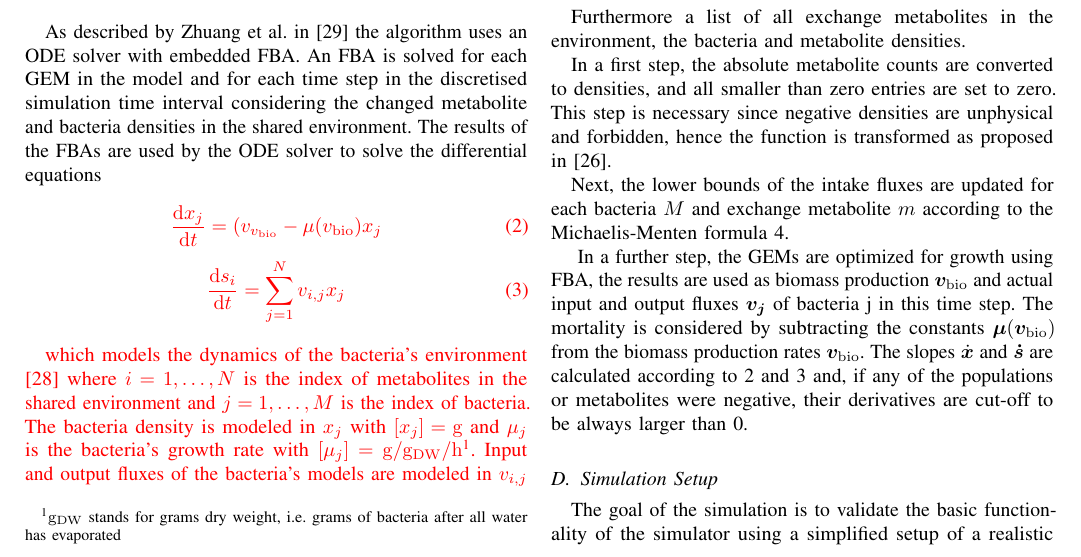
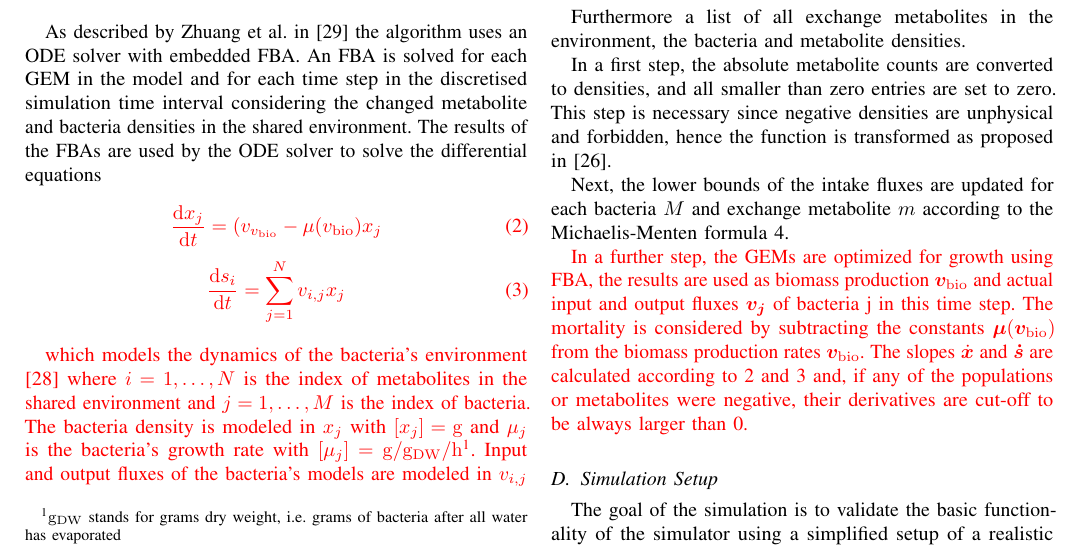
Before and after one commit to Doeme/ISB18, a LaTeX paper (final_project/final_report/final_report.tex, which reads final_project/final_report/chap_methods.tex): part of page 3 of 6, cut so that both start at the same text. Compiled offline with pdfLaTeX.

Commit message:
added update note

```diff
--- a/final_project/final_report/chap_methods.tex
+++ b/final_project/final_report/chap_methods.tex
@@ -305,11 +305,11 @@ In a first step, the absolute metabolite counts are converted to densities, and
 
 Next, the lower bounds of the intake fluxes are updated for each bacteria $M$ and exchange metabolite $m$ according to the Michaelis-Menten formula \ref{eq:michaelis-menten}.
 
-\update{}
+\update{
 In a further step, the GEMs are optimized for growth using FBA, the results are used as biomass production $\bm{v}_\bio$ and actual input and output
 fluxes $\bm{v_j}$ of bacteria j in this time step.
 The mortality is considered by subtracting the constants $\bm{\mu}(\v{v}_\bio)$ from the biomass production rates $\bm{v}_\bio$.
-The slopes $\dot{\bm{x}}$ and $\bm{\dot{s}}$ are calculated according to \ref{eq:diff_eq_x} and \ref{eq:diff_eq_s} and, if any of the populations or metabolites were negative, their derivatives are cut-off to be always larger than 0.
+The slopes $\dot{\bm{x}}$ and $\bm{\dot{s}}$ are calculated according to \ref{eq:diff_eq_x} and \ref{eq:diff_eq_s} and, if any of the populations or metabolites were negative, their derivatives are cut-off to be always larger than 0.}
 
 \subsection{Simulation Setup}\label{ssec:simulation_setup}
 
```
